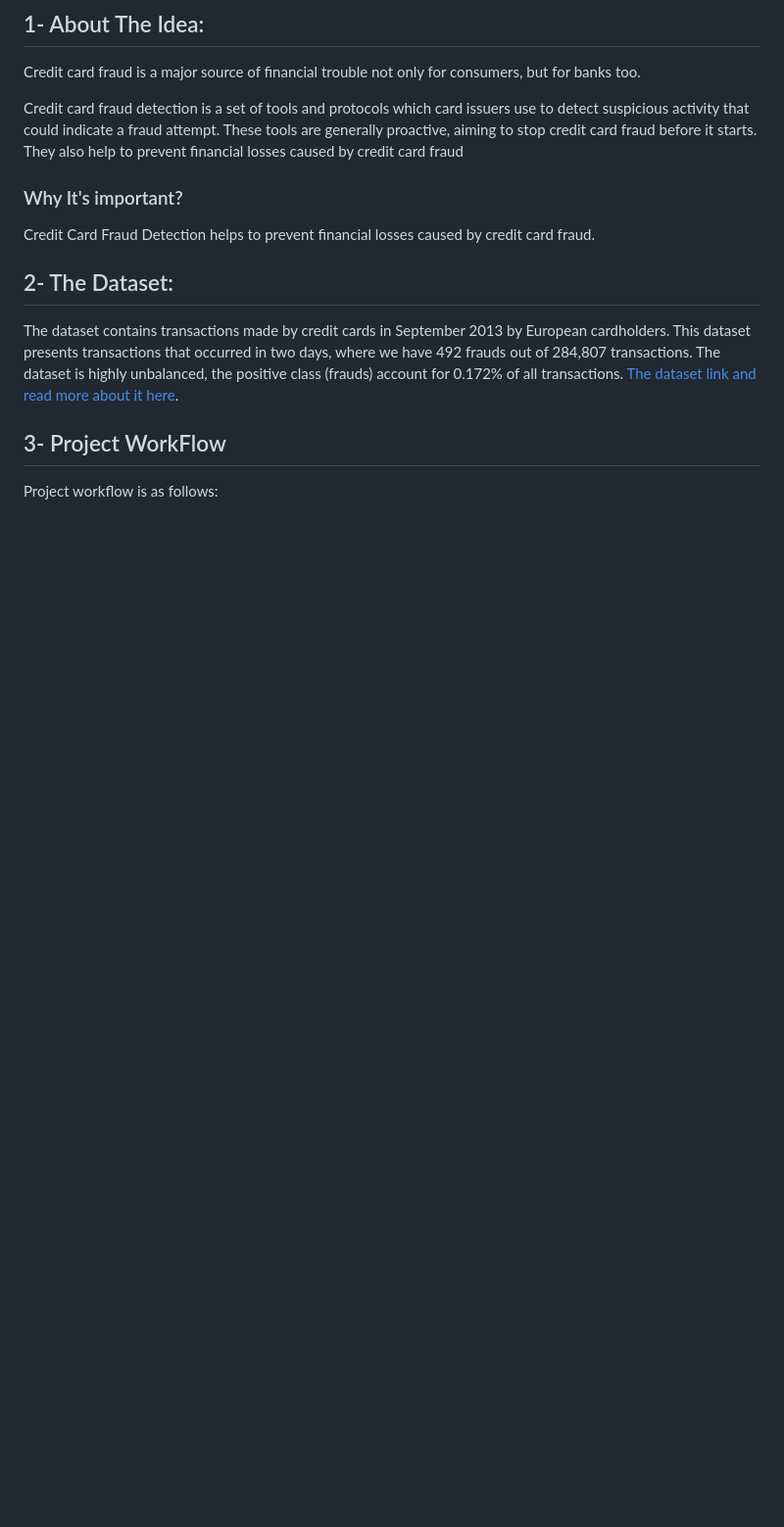
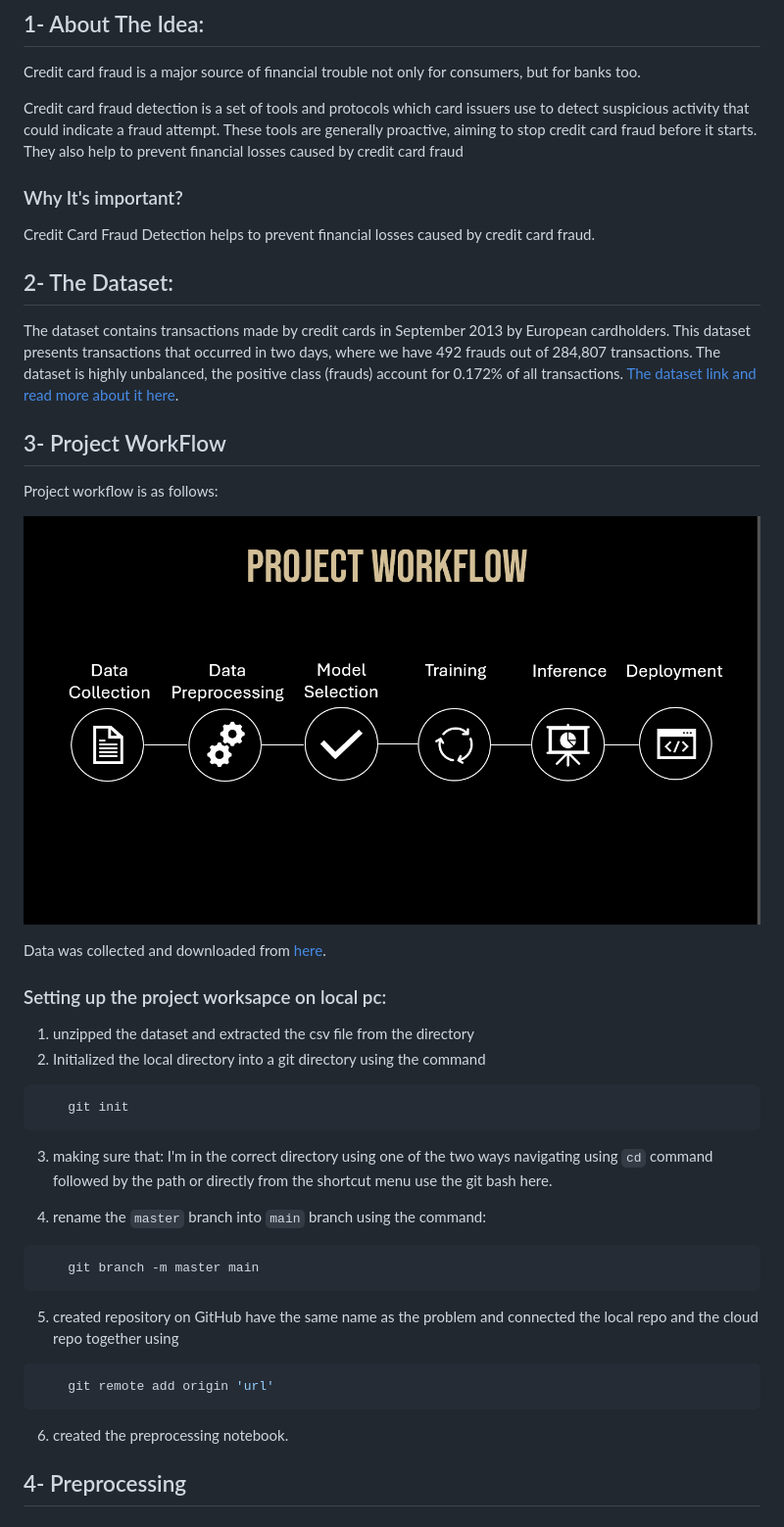
Before and after one commit to Sarah627/Credit-Card-Fraud-Detection, a Markdown page: README.md, the part around the change printed below. Shown: that part at 98% size. Drawn GitHub-style; pictures changed too: project workflow.png (added); blank space fills up the shorter version.

Commit message:
added the workflow section with how a workspace from a local pc was set up

````diff
--- a/README.md
+++ b/README.md
@@ -39,3 +38,32 @@ This dataset presents transactions that occurred in two days, where we have 492
 ## 3- Project WorkFlow
 
 Project workflow is as follows:
+
+![Project Workflow](/project%20workflow.png)
+
+Data was collected and downloaded from [here](https://www.kaggle.com/datasets/mlg-ulb/creditcardfraud).
+
+### Setting up the project worksapce on local pc:
+
+1.  unzipped the dataset and extracted the csv file from the directory
+2. Initialized the local directory into a git directory using the command
+
+```sh
+    git init
+```
+
+3. making sure that: I'm in the correct directory using one of the two ways navigating using `cd` command followed by the path or directly from the shortcut menu use the git bash here.
+
+4. rename the `master` branch into `main` branch using the command:
+
+```sh
+    git branch -m master main
+```
+
+5. created repository on GitHub have the same name as the problem and connected the local repo and the cloud repo together using
+```sh
+    git remote add origin 'url'
+```
+6. created the preprocessing notebook.
+
+## 4- Preprocessing
````
Also changed, not shown: other parts of README.md (+6 -7 lines).
